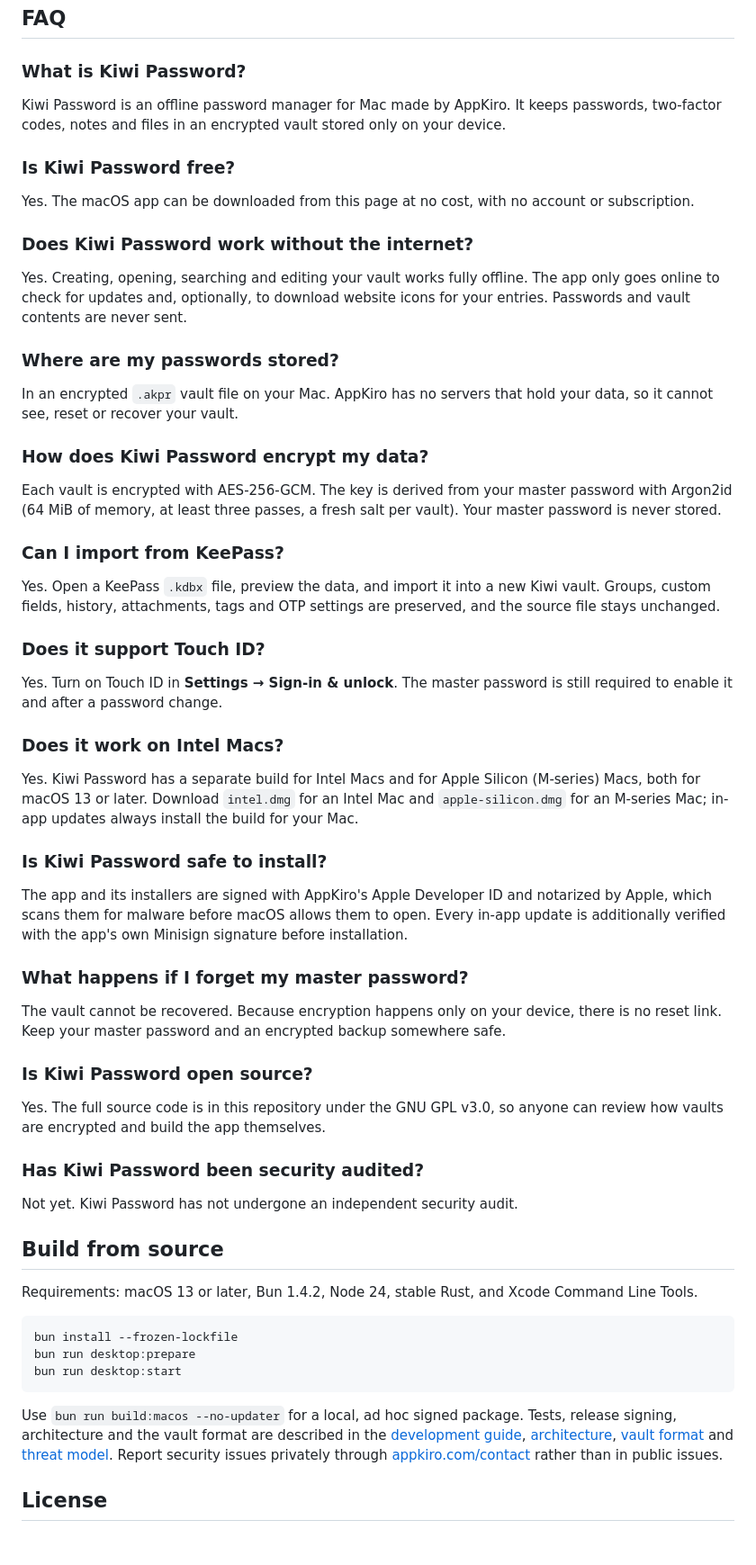
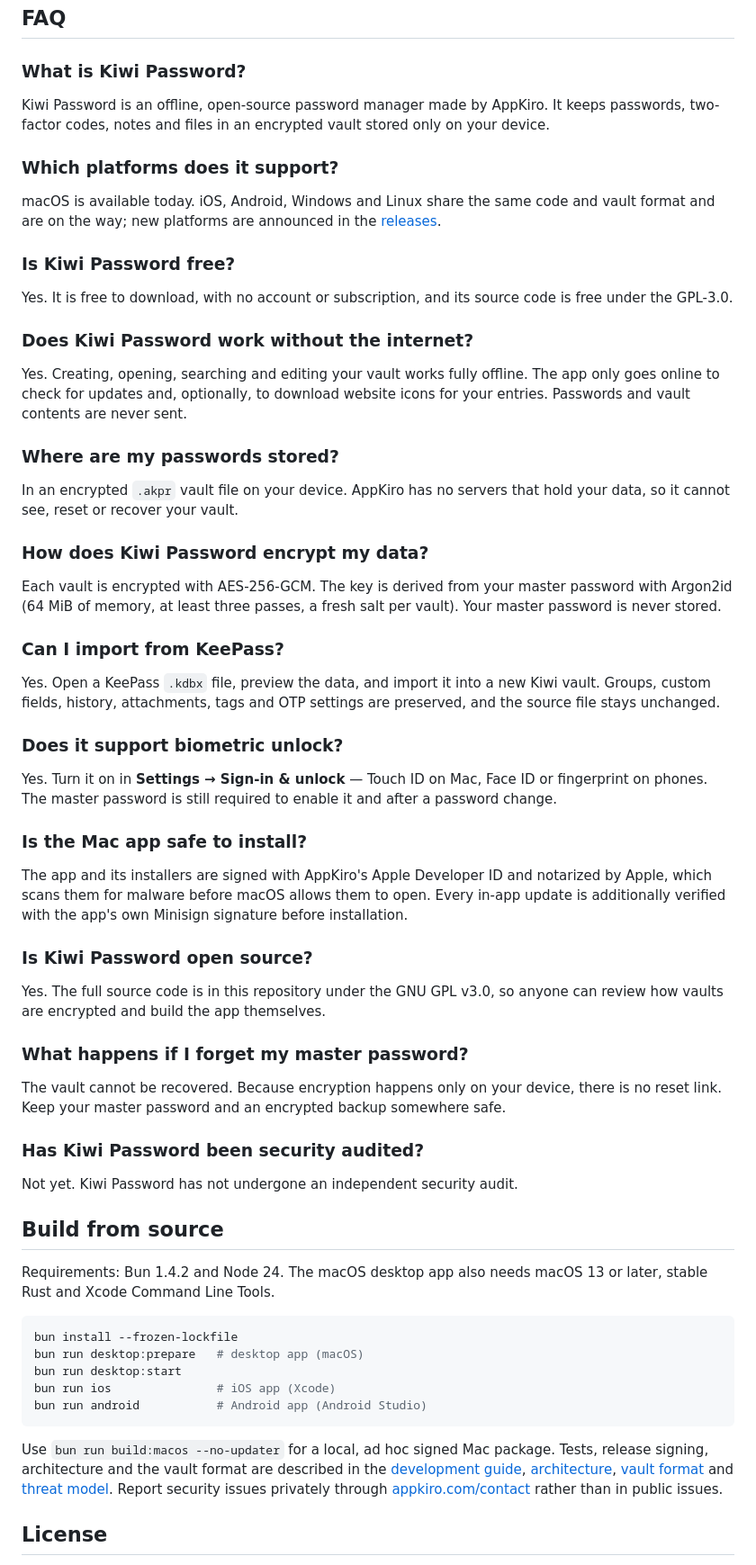
Before and after one commit to ngankt2/kiwi-password-manager, a Markdown page: README.md, the part around one of its changes. Shown at 90% size. Drawn GitHub-style; blank space fills up the shorter version.

````diff
--- a/README.md
+++ b/README.md
@@ -51,16 +63,19 @@ After that, Kiwi Password checks for new versions on its own. When an update is
 ## FAQ
 
 ### What is Kiwi Password?
-Kiwi Password is an offline password manager for Mac made by AppKiro. It keeps passwords, two-factor codes, notes and files in an encrypted vault stored only on your device.
+Kiwi Password is an offline, open-source password manager made by AppKiro. It keeps passwords, two-factor codes, notes and files in an encrypted vault stored only on your device.
+
+### Which platforms does it support?
+macOS is available today. iOS, Android, Windows and Linux share the same code and vault format and are on the way; new platforms are announced in the [releases](https://github.com/ngankt2/kiwi-password-manager/releases).
 
 ### Is Kiwi Password free?
-Yes. The macOS app can be downloaded from this page at no cost, with no account or subscription.
+Yes. It is free to download, with no account or subscription, and its source code is free under the GPL-3.0.
 
 ### Does Kiwi Password work without the internet?
 Yes. Creating, opening, searching and editing your vault works fully offline. The app only goes online to check for updates and, optionally, to download website icons for your entries. Passwords and vault contents are never sent.
 
 ### Where are my passwords stored?
-In an encrypted `.akpr` vault file on your Mac. AppKiro has no servers that hold your data, so it cannot see, reset or recover your vault.
+In an encrypted `.akpr` vault file on your device. AppKiro has no servers that hold your data, so it cannot see, reset or recover your vault.
 
 ### How does Kiwi Password encrypt my data?
 Each vault is encrypted with AES-256-GCM. The key is derived from your master password with Argon2id (64 MiB of memory, at least three passes, a fresh salt per vault). Your master password is never stored.
@@ -68,35 +83,34 @@ Each vault is encrypted with AES-256-GCM. The key is derived from your master pa
 ### Can I import from KeePass?
 Yes. Open a KeePass `.kdbx` file, preview the data, and import it into a new Kiwi vault. Groups, custom fields, history, attachments, tags and OTP settings are preserved, and the source file stays unchanged.
 
-### Does it support Touch ID?
-Yes. Turn on Touch ID in **Settings → Sign-in & unlock**. The master password is still required to enable it and after a password change.
+### Does it support biometric unlock?
+Yes. Turn it on in **Settings → Sign-in & unlock** — Touch ID on Mac, Face ID or fingerprint on phones. The master password is still required to enable it and after a password change.
 
-### Does it work on Intel Macs?
-Yes. Kiwi Password has a separate build for Intel Macs and for Apple Silicon (M-series) Macs, both for macOS 13 or later. Download `intel.dmg` for an Intel Mac and `apple-silicon.dmg` for an M-series Mac; in-app updates always install the build for your Mac.
+### Is the Mac app safe to install?
+The app and its installers are signed with AppKiro's Apple Developer ID and notarized by Apple, which scans them for malware before macOS allows them to open. Every in-app update is additionally verified with the app's own Minisign signature before installation.
 
-### Is Kiwi Password safe to install?
-The app and its installers are signed with AppKiro's Apple Developer ID and notarized by Apple, which scans them for malware before macOS allows them to open. Every in-app update is additionally verified with the app's own Minisign signature before installation.
+### Is Kiwi Password open source?
+Yes. The full source code is in this repository under the GNU GPL v3.0, so anyone can review how vaults are encrypted and build the app themselves.
 
 ### What happens if I forget my master password?
 The vault cannot be recovered. Because encryption happens only on your device, there is no reset link. Keep your master password and an encrypted backup somewhere safe.
-
-### Is Kiwi Password open source?
-Yes. The full source code is in this repository under the GNU GPL v3.0, so anyone can review how vaults are encrypted and build the app themselves.
 
 ### Has Kiwi Password been security audited?
 Not yet. Kiwi Password has not undergone an independent security audit.
 
 ## Build from source
 
-Requirements: macOS 13 or later, Bun 1.4.2, Node 24, stable Rust, and Xcode Command Line Tools.
+Requirements: Bun 1.4.2 and Node 24. The macOS desktop app also needs macOS 13 or later, stable Rust and Xcode Command Line Tools.
 
 ```sh
 bun install --frozen-lockfile
-bun run desktop:prepare
+bun run desktop:prepare   # desktop app (macOS)
 bun run desktop:start
+bun run ios               # iOS app (Xcode)
+bun run android           # Android app (Android Studio)
 ```
 
-Use `bun run build:macos --no-updater` for a local, ad hoc signed package. Tests, release signing, architecture and the vault format are described in the [development guide](docs/DEVELOPMENT.md), [architecture](docs/ARCHITECTURE.md), [vault format](docs/VAULT-FORMAT.md) and [threat model](docs/THREAT-MODEL.md). Report security issues privately through [appkiro.com/contact](https://appkiro.com/contact) rather than in public issues.
+Use `bun run build:macos --no-updater` for a local, ad hoc signed Mac package. Tests, release signing, architecture and the vault format are described in the [development guide](docs/DEVELOPMENT.md), [architecture](docs/ARCHITECTURE.md), [vault format](docs/VAULT-FORMAT.md) and [threat model](docs/THREAT-MODEL.md). Report security issues privately through [appkiro.com/contact](https://appkiro.com/contact) rather than in public issues.
 
 ## License
 
````
Also changed, not shown: other parts of README.md (+44 -29 lines), docs/DEVELOPMENT.md (+1 -1 lines).
